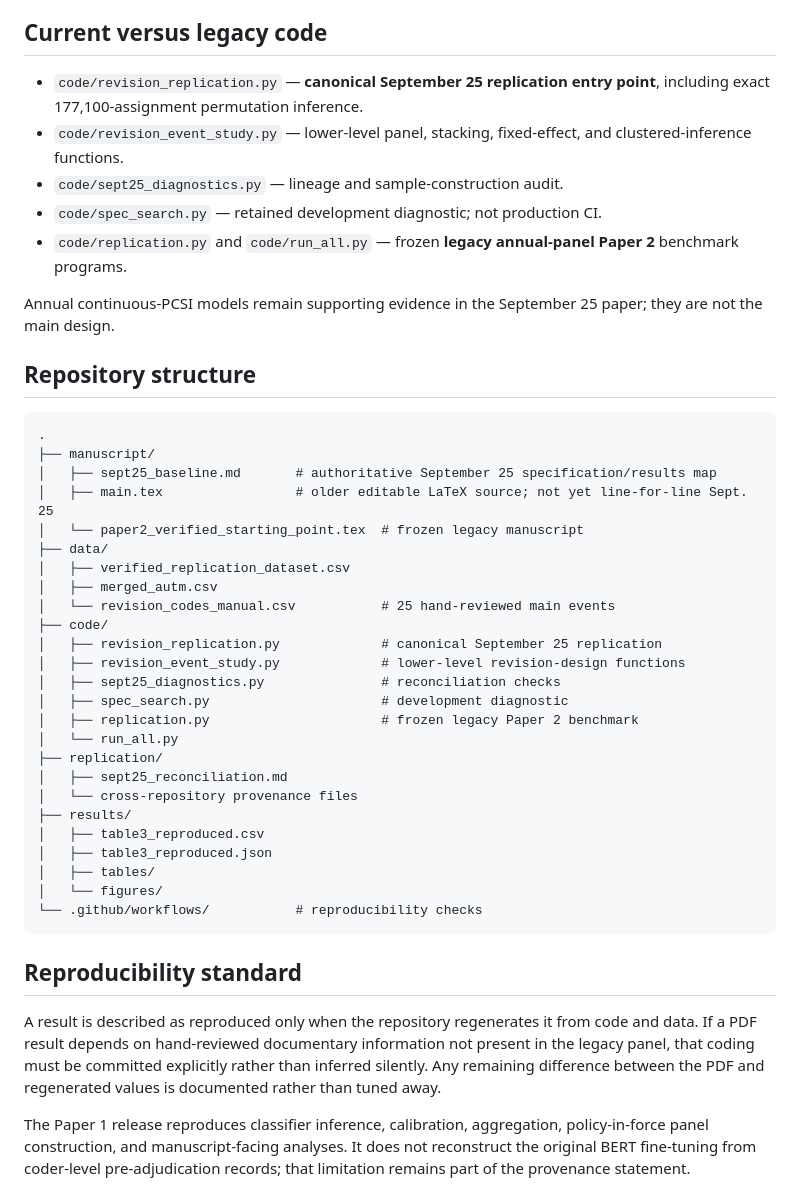
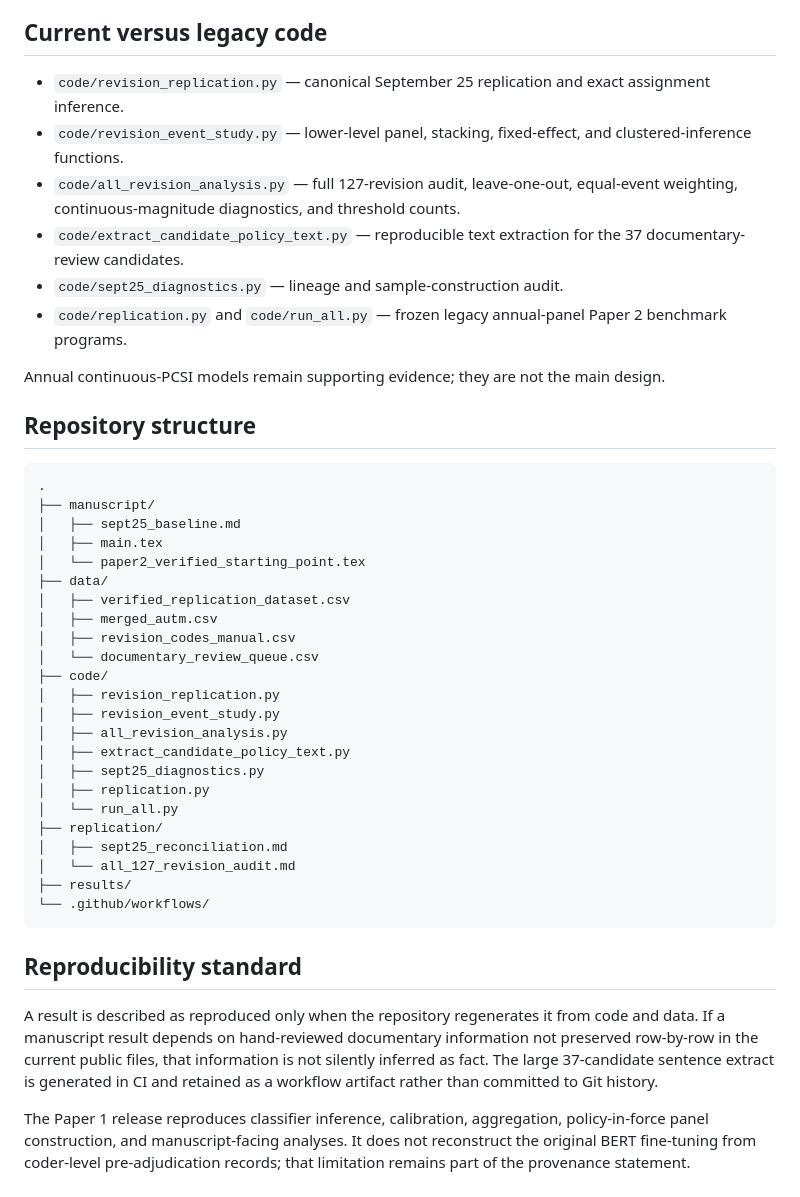
Before and after one commit to krish533/policy-communication-tech-transfer, a Markdown page: README.md, the part around one of its changes. GitHub-like rendering.

````diff
--- a/README.md
+++ b/README.md
@@ -64,47 +52,46 @@ The legacy verified dataset remains [`data/verified_replication_dataset.csv`](da
 
 ## Current versus legacy code
 
-- `code/revision_replication.py` — **canonical September 25 replication entry point**, including exact 177,100-assignment permutation inference.
+- `code/revision_replication.py` — canonical September 25 replication and exact assignment inference.
 - `code/revision_event_study.py` — lower-level panel, stacking, fixed-effect, and clustered-inference functions.
+- `code/all_revision_analysis.py` — full 127-revision audit, leave-one-out, equal-event weighting, continuous-magnitude diagnostics, and threshold counts.
+- `code/extract_candidate_policy_text.py` — reproducible text extraction for the 37 documentary-review candidates.
 - `code/sept25_diagnostics.py` — lineage and sample-construction audit.
-- `code/spec_search.py` — retained development diagnostic; not production CI.
-- `code/replication.py` and `code/run_all.py` — frozen **legacy annual-panel Paper 2** benchmark programs.
+- `code/replication.py` and `code/run_all.py` — frozen legacy annual-panel Paper 2 benchmark programs.
 
-Annual continuous-PCSI models remain supporting evidence in the September 25 paper; they are not the main design.
+Annual continuous-PCSI models remain supporting evidence; they are not the main design.
 
 ## Repository structure
 
 ```text
 .
 ├── manuscript/
-│   ├── sept25_baseline.md       # authoritative September 25 specification/results map
-│   ├── main.tex                 # older editable LaTeX source; not yet line-for-line Sept. 25
-│   └── paper2_verified_starting_point.tex  # frozen legacy manuscript
+│   ├── sept25_baseline.md
+│   ├── main.tex
+│   └── paper2_verified_starting_point.tex
 ├── data/
 │   ├── verified_replication_dataset.csv
 │   ├── merged_autm.csv
-│   └── revision_codes_manual.csv           # 25 hand-reviewed main events
+│   ├── revision_codes_manual.csv
+│   └── documentary_review_queue.csv
 ├── code/
-│   ├── revision_replication.py             # canonical September 25 replication
-│   ├── revision_event_study.py             # lower-level revision-design functions
-│   ├── sept25_diagnostics.py               # reconciliation checks
-│   ├── spec_search.py                      # development diagnostic
-│   ├── replication.py                      # frozen legacy Paper 2 benchmark
+│   ├── revision_replication.py
+│   ├── revision_event_study.py
+│   ├── all_revision_analysis.py
+│   ├── extract_candidate_policy_text.py
+│   ├── sept25_diagnostics.py
+│   ├── replication.py
 │   └── run_all.py
 ├── replication/
 │   ├── sept25_reconciliation.md
-│   └── cross-repository provenance files
+│   └── all_127_revision_audit.md
 ├── results/
-│   ├── table3_reproduced.csv
-│   ├── table3_reproduced.json
-│   ├── tables/
-│   └── figures/
-└── .github/workflows/           # reproducibility checks
+└── .github/workflows/
 ```
 
 ## Reproducibility standard
 
-A result is described as reproduced only when the repository regenerates it from code and data. If a PDF result depends on hand-reviewed documentary information not present in the legacy panel, that coding must be committed explicitly rather than inferred silently. Any remaining difference between the PDF and regenerated values is documented rather than tuned away.
+A result is described as reproduced only when the repository regenerates it from code and data. If a manuscript result depends on hand-reviewed documentary information not preserved row-by-row in the current public files, that information is not silently inferred as fact. The large 37-candidate sentence extract is generated in CI and retained as a workflow artifact rather than committed to Git history.
 
 The Paper 1 release reproduces classifier inference, calibration, aggregation, policy-in-force panel construction, and manuscript-facing analyses. It does not reconstruct the original BERT fine-tuning from coder-level pre-adjudication records; that limitation remains part of the provenance statement.
 
````
Also changed, not shown: other parts of README.md (+22 -34 lines).
